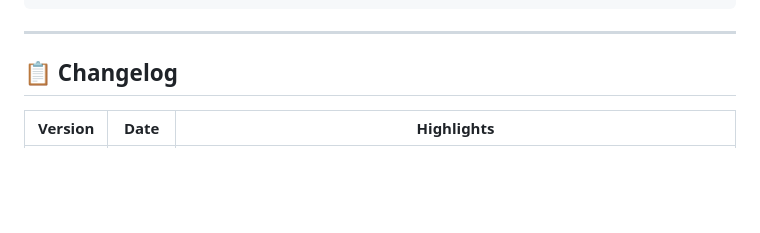
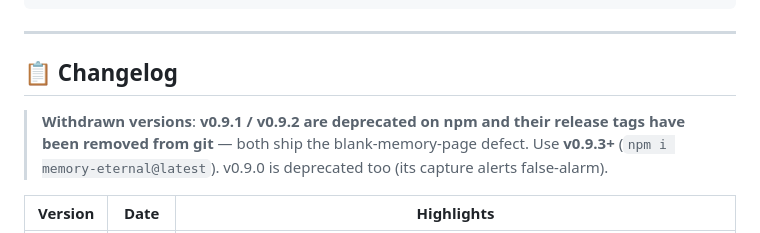
Before and after one commit to EternalNight996/memory-eternal, a Markdown page: README.en.md, the part around the change. Rendered like a GitHub page; blank space fills up the shorter version.

```diff
--- a/README.en.md
+++ b/README.en.md
@@ -244,6 +244,8 @@ npm run build   # builds lib/client.js (DSH embed) + web/app.js (standalone web
 
 ## 📋 Changelog
 
+> **Withdrawn versions**: **v0.9.1 / v0.9.2 are deprecated on npm and their release tags have been removed from git** — both ship the blank-memory-page defect. Use **v0.9.3+** (`npm i memory-eternal@latest`). v0.9.0 is deprecated too (its capture alerts false-alarm).
+
 | Version | Date | Highlights |
 |---|---|---|
 | **v0.9.3** | 2026-09-12 | **Fixed the blank memory page ("no UI")**: v0.9.1 placed the infinite-scroll `useEffect` **before** the `loadCards` definition — React evaluates the dependency array during render, hitting a TDZ error (`Cannot access 'loadCards' before initialization`) that **crashed the whole memory page on first render**. It now comes after the definition. Added a **render smoke test** (`tests/ssr.test.mjs`: renders the built bundle through all four entry points — cards / settings / usage / graph — wired into `npm test`) so "green build, blank page" bugs cannot ship again |
```
Also changed, not shown: README.md (+2 -0 lines).
